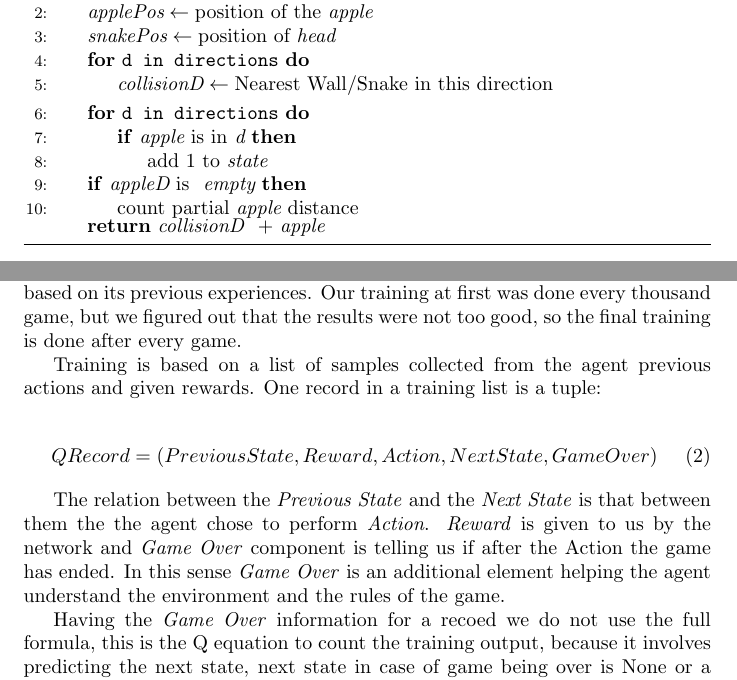
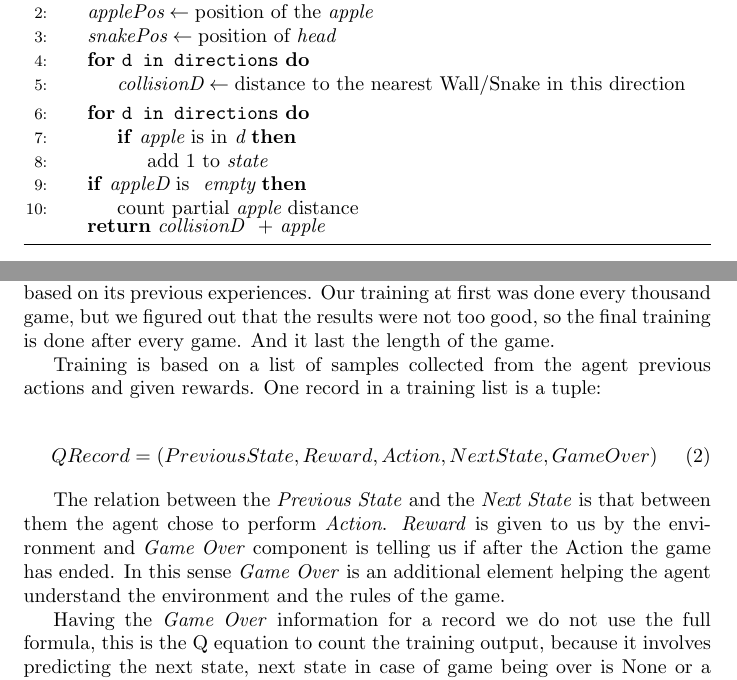
Before and after one commit to Artix1500/Snake_AI, a LaTeX paper (Sprawozdanie/Documentation.tex): two parts of pages 4 and 5 of 6, joined at a grey line, cut so that both start at the same text. Compiled offline with pdfLaTeX.

Commit message:
poprawki2

```diff
--- a/Sprawozdanie/Documentation.tex
+++ b/Sprawozdanie/Documentation.tex
@@ -93,7 +93,7 @@ Q : S \times A \rightarrow \rm I\!R
 		\State $\textit{applePos} \gets \text{position of the }\textit{apple}$
 		\State $\textit{snakePos} \gets \text{position of }\textit{head}$
 		\For{\texttt{d in directions}}
-		\State $\textit{collisionD} \gets \text{Nearest Wall/Snake in this direction}$
+		\State $\textit{collisionD} \gets \text{distance to the nearest Wall/Snake in this direction}$
 		\EndFor
 		\For{\texttt{d in directions}}
 		\If {$\textit{apple} \text{ is in}\textit{ d}$}
@@ -116,7 +116,7 @@ Q : S \times A \rightarrow \rm I\!R
 
 \subsection{Training}
 
-\par Apart from iterative information collection, it is important to train the agent, based on its previous experiences. Our training at first was done every thousand game, but we figured out that the results were not too good, so the final training is done after every game.
+\par Apart from iterative information collection, it is important to train the agent, based on its previous experiences. Our training at first was done every thousand game, but we figured out that the results were not too good, so the final training is done after every game. And it last the length of the game.
 
 \par Training is based on a list of samples collected from the agent previous actions and given rewards. One record in a training list is a tuple:
 
@@ -124,9 +124,9 @@ Q : S \times A \rightarrow \rm I\!R
 QRecord = (Previous State, Reward, Action, Next State, Game Over)
 \end{equation}
 
-\par The relation between the \textit{Previous State} and the \textit{Next State} is that between them the the agent chose to perform \textit{Action}. \textit{Reward} is given to us by the network and \textit{Game Over} component is telling us if after the \text{Action} the game has ended. In this sense \textit{Game Over} is an additional element helping the agent understand the environment and the rules of the game.
+\par The relation between the \textit{Previous State} and the \textit{Next State} is that between them the agent chose to perform \textit{Action}. \textit{Reward} is given to us by the environment and \textit{Game Over} component is telling us if after the \text{Action} the game has ended. In this sense \textit{Game Over} is an additional element helping the agent understand the environment and the rules of the game.
 
-\par Having the \textit{Game Over} information for a recoed we do not use the full formula, this is the Q equation to count the training output, because it involves predicting the next state, next state in case of game being over is None or a new game, so we just input the reward given by the network.
+\par Having the \textit{Game Over} information for a record we do not use the full formula, this is the Q equation to count the training output, because it involves predicting the next state, next state in case of game being over is None or a new game, so we just input the reward given by the network.
 
 \par During every game information from every move is collected to the list of previous actions, and then the batch is chosen for training, being split into mini batches, so that every training session would be split into separate smaller trainings. Every smaller training is based on inputting the collected mini batch into the neural network.
 
```
Also changed, not shown: Sprawozdanie/Documentation.tex (2 more changed lines).
